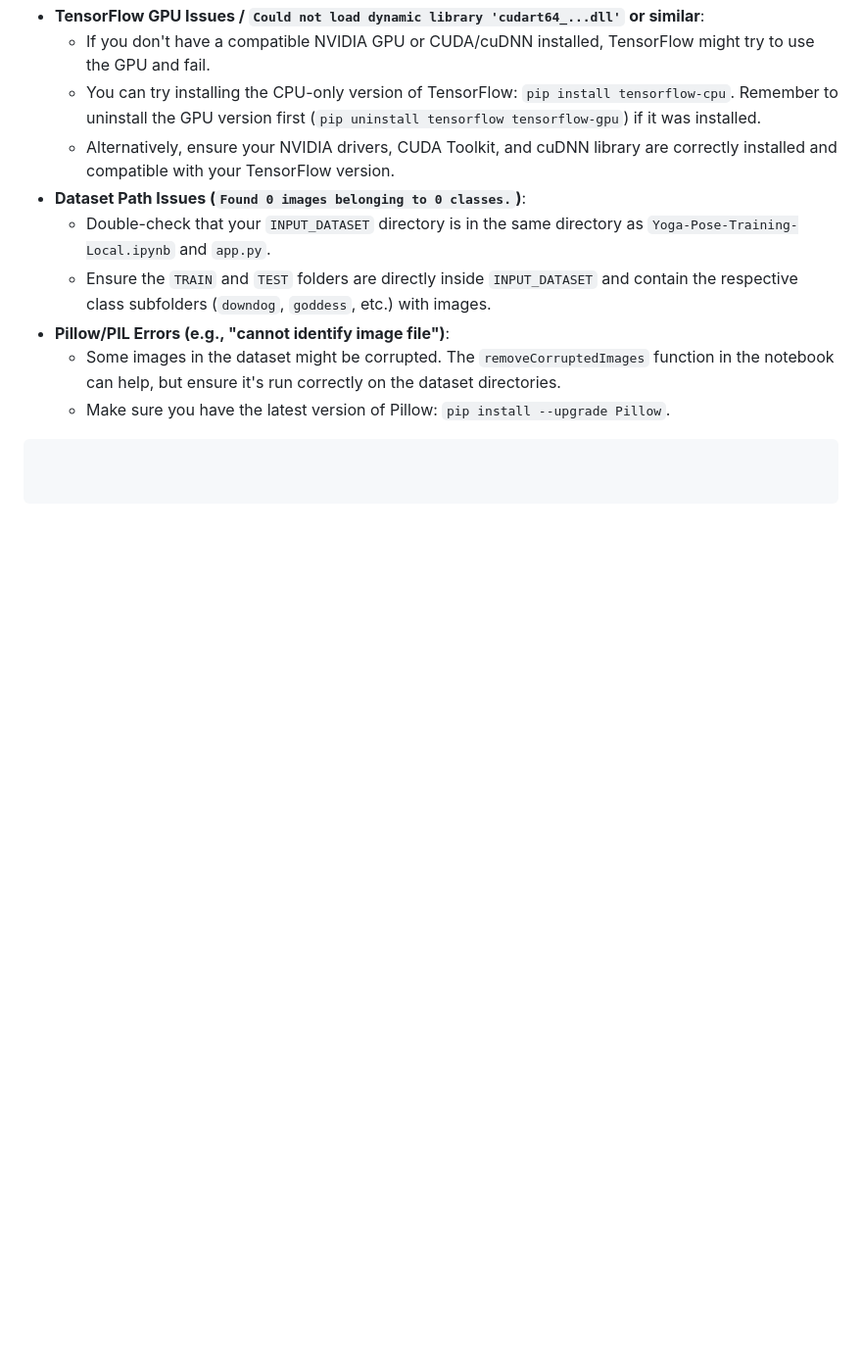
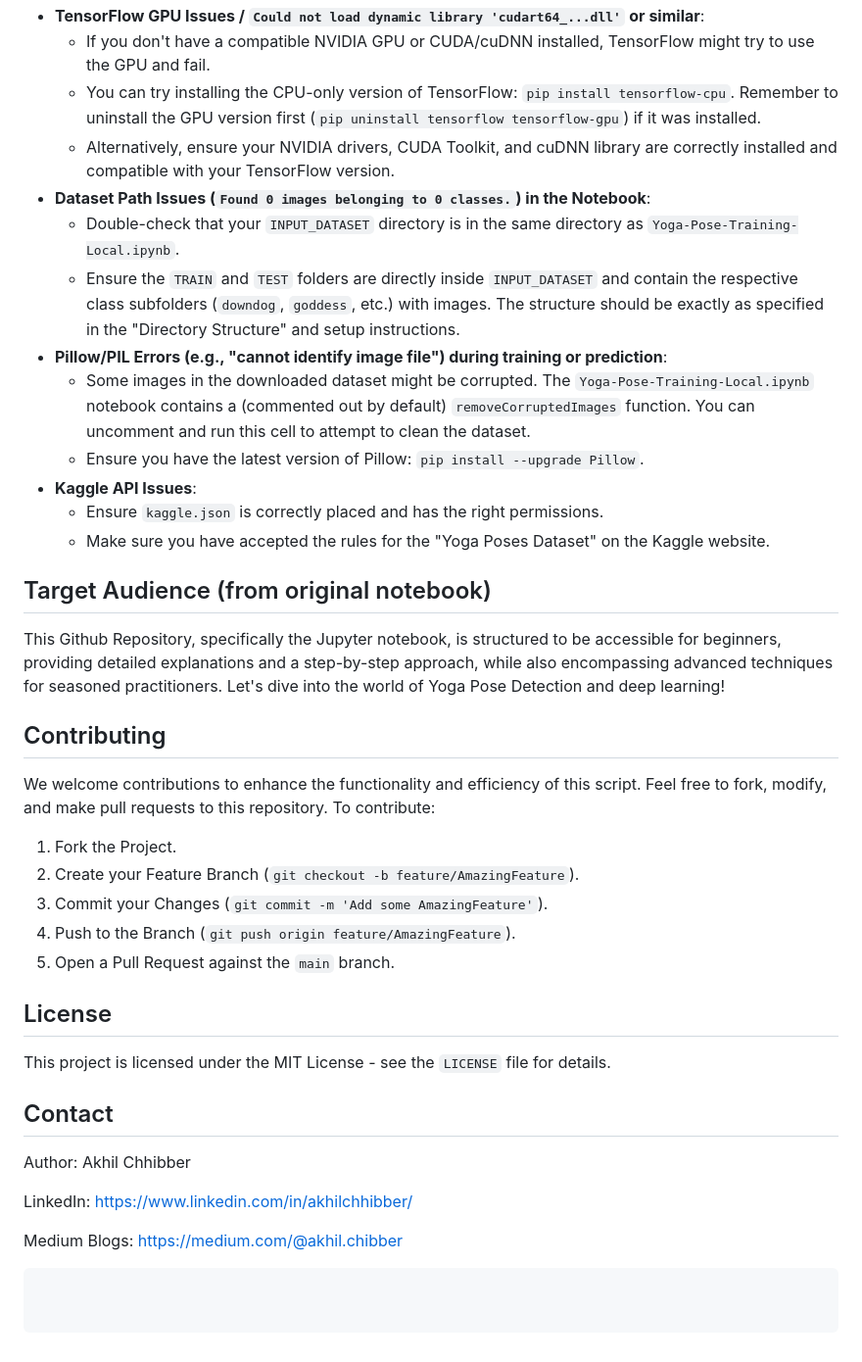
Before and after one commit to akhilchibber/Yoga-Pose-Detection, a Markdown page: README.md, the part around one of its changes. Shown at 98% size. GitHub-like rendering; blank space fills up the shorter version.

````diff
--- a/README.md
+++ b/README.md
@@ -140,11 +144,38 @@ Once the `yoga_pose_model.h5` file is generated:
     *   If you don't have a compatible NVIDIA GPU or CUDA/cuDNN installed, TensorFlow might try to use the GPU and fail.
     *   You can try installing the CPU-only version of TensorFlow: `pip install tensorflow-cpu`. Remember to uninstall the GPU version first (`pip uninstall tensorflow tensorflow-gpu`) if it was installed.
     *   Alternatively, ensure your NVIDIA drivers, CUDA Toolkit, and cuDNN library are correctly installed and compatible with your TensorFlow version.
-*   **Dataset Path Issues (`Found 0 images belonging to 0 classes.`)**:
-    *   Double-check that your `INPUT_DATASET` directory is in the same directory as `Yoga-Pose-Training-Local.ipynb` and `app.py`.
-    *   Ensure the `TRAIN` and `TEST` folders are directly inside `INPUT_DATASET` and contain the respective class subfolders (`downdog`, `goddess`, etc.) with images.
-*   **Pillow/PIL Errors (e.g., "cannot identify image file")**:
-    *   Some images in the dataset might be corrupted. The `removeCorruptedImages` function in the notebook can help, but ensure it's run correctly on the dataset directories.
-    *   Make sure you have the latest version of Pillow: `pip install --upgrade Pillow`.
+*   **Dataset Path Issues (`Found 0 images belonging to 0 classes.`) in the Notebook**:
+    *   Double-check that your `INPUT_DATASET` directory is in the same directory as `Yoga-Pose-Training-Local.ipynb`.
+    *   Ensure the `TRAIN` and `TEST` folders are directly inside `INPUT_DATASET` and contain the respective class subfolders (`downdog`, `goddess`, etc.) with images. The structure should be exactly as specified in the "Directory Structure" and setup instructions.
+*   **Pillow/PIL Errors (e.g., "cannot identify image file") during training or prediction**:
+    *   Some images in the downloaded dataset might be corrupted. The `Yoga-Pose-Training-Local.ipynb` notebook contains a (commented out by default) `removeCorruptedImages` function. You can uncomment and run this cell to attempt to clean the dataset.
+    *   Ensure you have the latest version of Pillow: `pip install --upgrade Pillow`.
+*   **Kaggle API Issues**:
+    *   Ensure `kaggle.json` is correctly placed and has the right permissions.
+    *   Make sure you have accepted the rules for the "Yoga Poses Dataset" on the Kaggle website.
 
+## Target Audience (from original notebook)
+This Github Repository, specifically the Jupyter notebook, is structured to be accessible for beginners, providing detailed explanations and a step-by-step approach, while also encompassing advanced techniques for seasoned practitioners. Let's dive into the world of Yoga Pose Detection and deep learning!
+
+## Contributing
+
+We welcome contributions to enhance the functionality and efficiency of this script. Feel free to fork, modify, and make pull requests to this repository. To contribute:
+
+1.  Fork the Project.
+2.  Create your Feature Branch (`git checkout -b feature/AmazingFeature`).
+3.  Commit your Changes (`git commit -m 'Add some AmazingFeature'`).
+4.  Push to the Branch (`git push origin feature/AmazingFeature`).
+5.  Open a Pull Request against the `main` branch.
+
+## License
+
+This project is licensed under the MIT License - see the `LICENSE` file for details.
+
+## Contact
+
+Author: Akhil Chhibber
+
+LinkedIn: https://www.linkedin.com/in/akhilchhibber/
+
+Medium Blogs: https://medium.com/@akhil.chibber
 ```
````
Also changed, not shown: other parts of README.md (+28 -24 lines).
